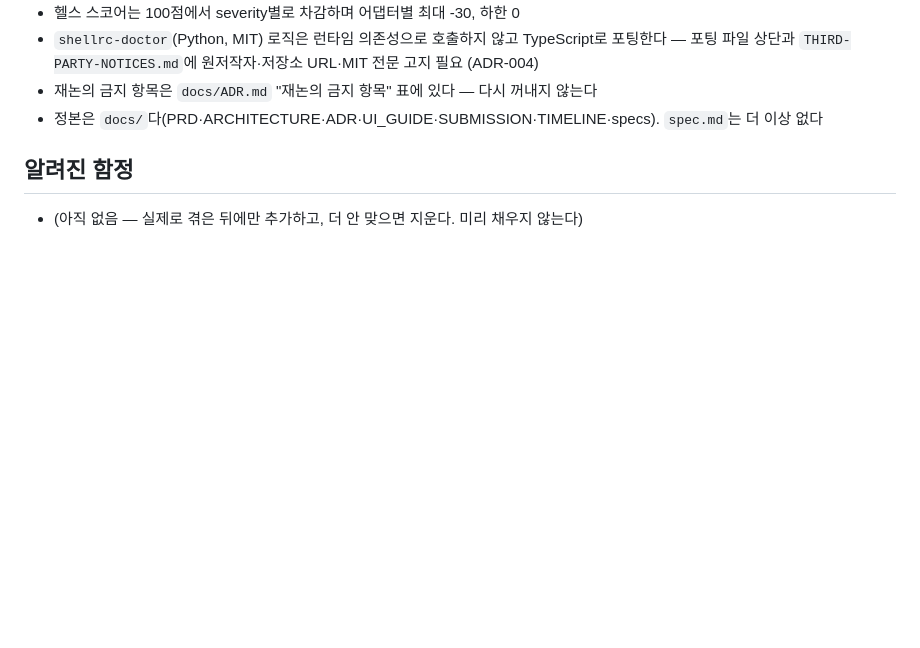
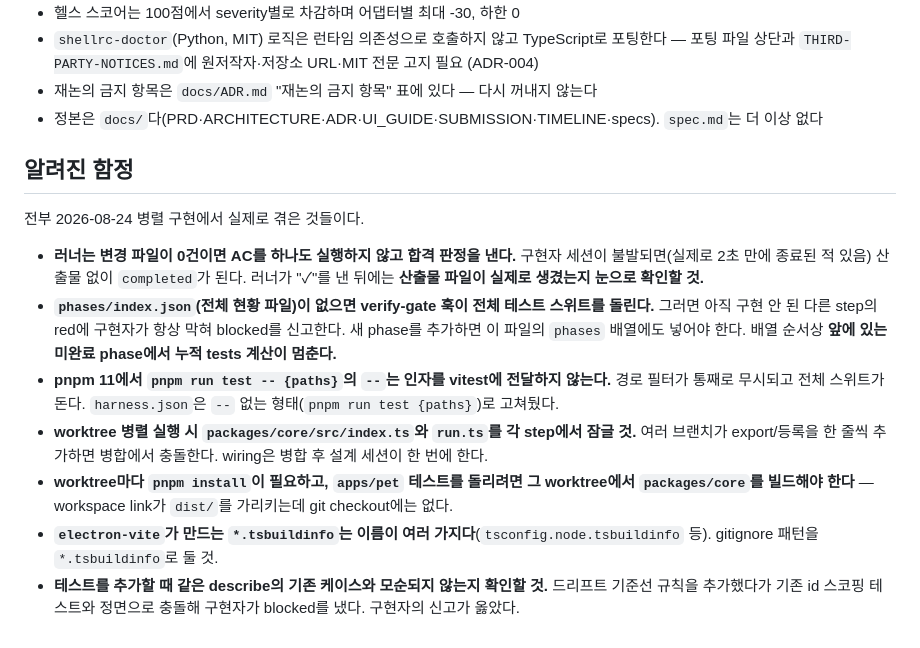
Before and after one commit to 2026osscontest/nosy, a Markdown page: AGENTS.md, the part around the change. GitHub-like rendering; blank space fills up the shorter version.

Commit message:
docs: 병렬 구현에서 겪은 함정 7건을 AGENTS.md에 기록
러너·verify-gate·pnpm·worktree 관련으로 실제로 시간을 잃은 지점들이다.
특히 "변경 파일 0건이면 러너가 AC를 안 돌리고 통과시킨다"는 산출물 없이
completed가 나오는 경로라 다음 세션이 반드시 알아야 한다.

Co-Authored-By: Claude Opus 5 <noreply@anthropic.com>
Claude-Session: https://claude.ai/code/session_01BCTWPhXvTbfifBKKZDep2o

```diff
--- a/AGENTS.md
+++ b/AGENTS.md
@@ -29,4 +29,12 @@
 - 정본은 `docs/`다(PRD·ARCHITECTURE·ADR·UI_GUIDE·SUBMISSION·TIMELINE·specs). `spec.md`는 더 이상 없다
 
 ## 알려진 함정
-- (아직 없음 — 실제로 겪은 뒤에만 추가하고, 더 안 맞으면 지운다. 미리 채우지 않는다)
+전부 2026-08-24 병렬 구현에서 실제로 겪은 것들이다.
+
+- **러너는 변경 파일이 0건이면 AC를 하나도 실행하지 않고 합격 판정을 낸다.** 구현자 세션이 불발되면(실제로 2초 만에 종료된 적 있음) 산출물 없이 `completed`가 된다. 러너가 "✓"를 낸 뒤에는 **산출물 파일이 실제로 생겼는지 눈으로 확인할 것.**
+- **`phases/index.json`(전체 현황 파일)이 없으면 verify-gate 훅이 전체 테스트 스위트를 돌린다.** 그러면 아직 구현 안 된 다른 step의 red에 구현자가 항상 막혀 blocked를 신고한다. 새 phase를 추가하면 이 파일의 `phases` 배열에도 넣어야 한다. 배열 순서상 **앞에 있는 미완료 phase에서 누적 tests 계산이 멈춘다.**
+- **pnpm 11에서 `pnpm run test -- {paths}`의 `--`는 인자를 vitest에 전달하지 않는다.** 경로 필터가 통째로 무시되고 전체 스위트가 돈다. `harness.json`은 `--` 없는 형태(`pnpm run test {paths}`)로 고쳐뒀다.
+- **worktree 병렬 실행 시 `packages/core/src/index.ts`와 `run.ts`를 각 step에서 잠글 것.** 여러 브랜치가 export/등록을 한 줄씩 추가하면 병합에서 충돌한다. wiring은 병합 후 설계 세션이 한 번에 한다.
+- **worktree마다 `pnpm install`이 필요하고, `apps/pet` 테스트를 돌리려면 그 worktree에서 `packages/core`를 빌드해야 한다** — workspace link가 `dist/`를 가리키는데 git checkout에는 없다.
+- **`electron-vite`가 만드는 `*.tsbuildinfo`는 이름이 여러 가지다**(`tsconfig.node.tsbuildinfo` 등). gitignore 패턴을 `*.tsbuildinfo`로 둘 것.
+- **테스트를 추가할 때 같은 describe의 기존 케이스와 모순되지 않는지 확인할 것.** 드리프트 기준선 규칙을 추가했다가 기존 id 스코핑 테스트와 정면으로 충돌해 구현자가 blocked를 냈다. 구현자의 신고가 옳았다.
```
